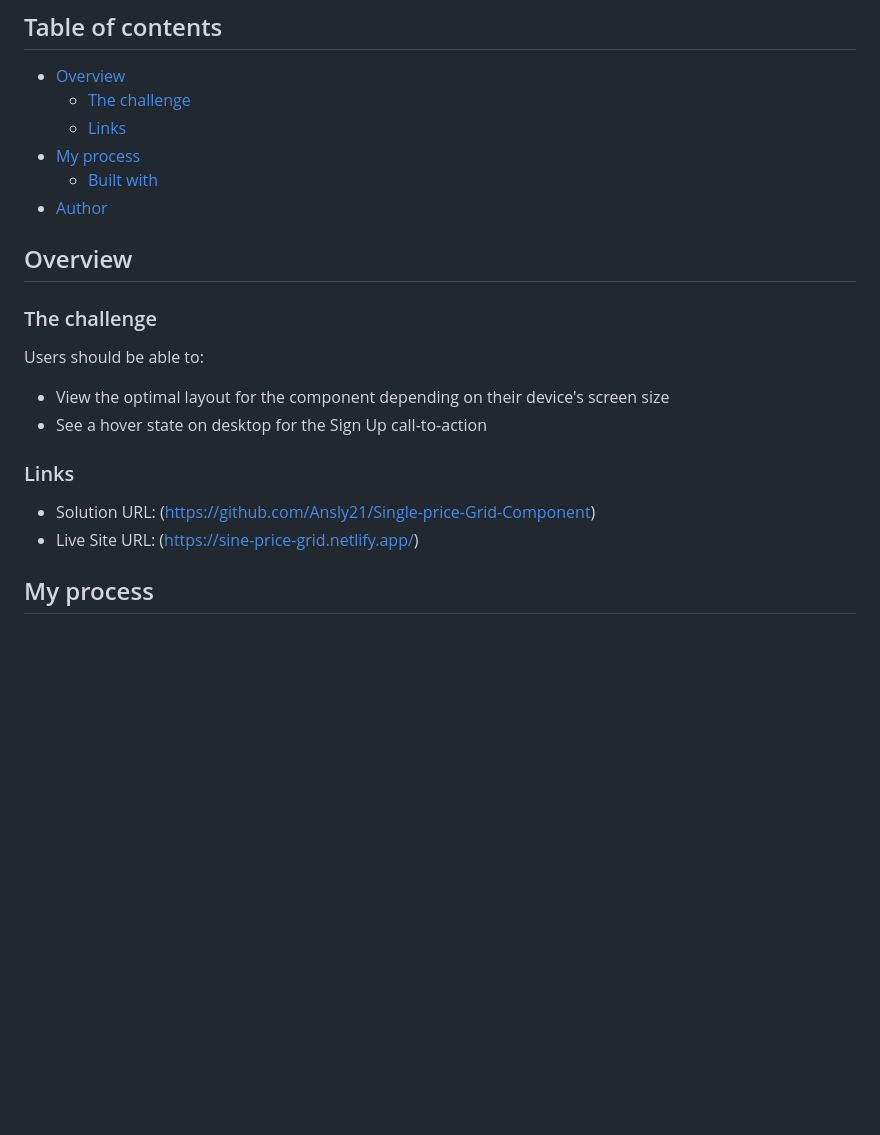
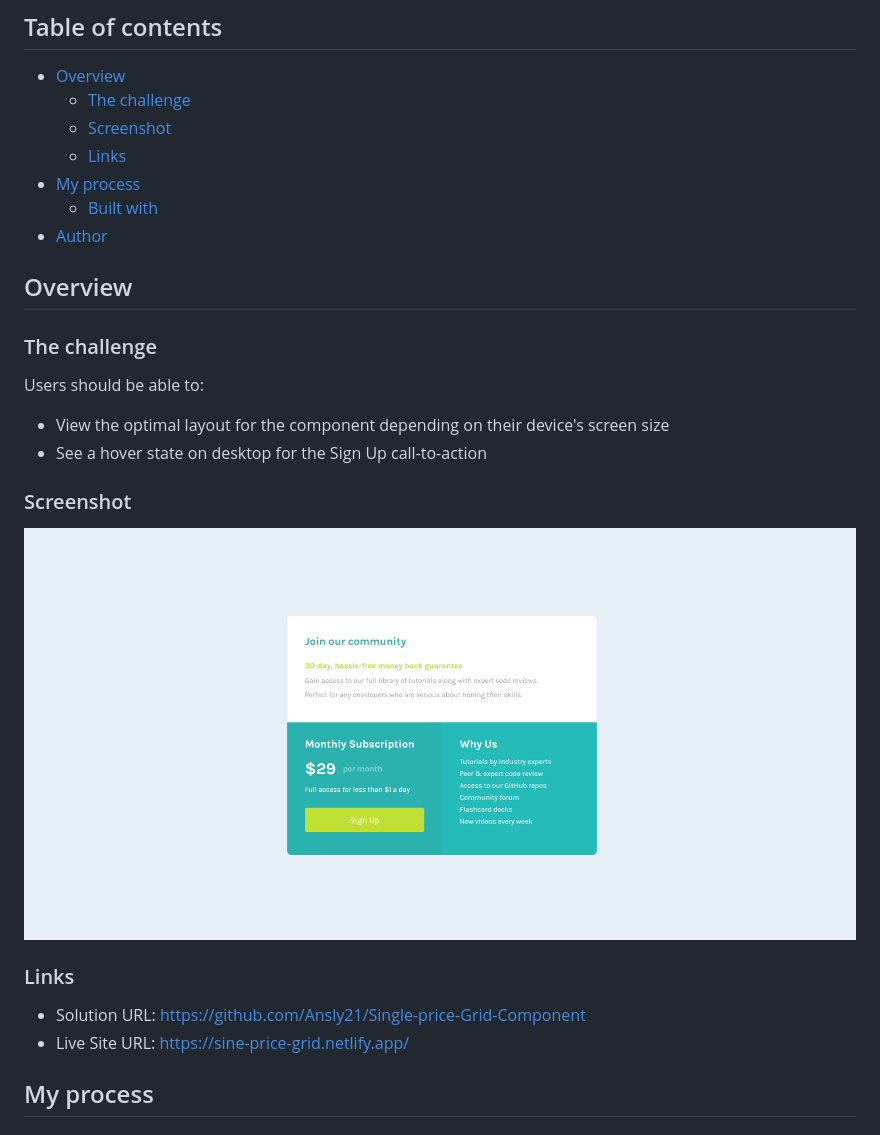
Before and after one commit to Ansly21/Single-price-Grid-Component, a Markdown page: README.md, the part around the change. GitHub-like rendering; pictures changed too: design/completed_design.png (added); blank space fills up the shorter version.

Commit message:
added screenshot

```diff
--- a/README.md
+++ b/README.md
@@ -6,6 +6,7 @@ This is a solution to the [Single price grid component challenge on Frontend Men
 
 - [Overview](#overview)
   - [The challenge](#the-challenge)
+  - [Screenshot](#screenshot)
   - [Links](#links)
 - [My process](#my-process)
   - [Built with](#built-with)
@@ -21,11 +22,14 @@ Users should be able to:
 - View the optimal layout for the component depending on their device's screen size
 - See a hover state on desktop for the Sign Up call-to-action
 
+### Screenshot
+![](/design/completed_design.png)
+
 
 ### Links
 
-- Solution URL: (https://github.com/Ansly21/Single-price-Grid-Component)
-- Live Site URL: (https://sine-price-grid.netlify.app/)
+- Solution URL: https://github.com/Ansly21/Single-price-Grid-Component
+- Live Site URL: https://sine-price-grid.netlify.app/
 
 ## My process
 
```
